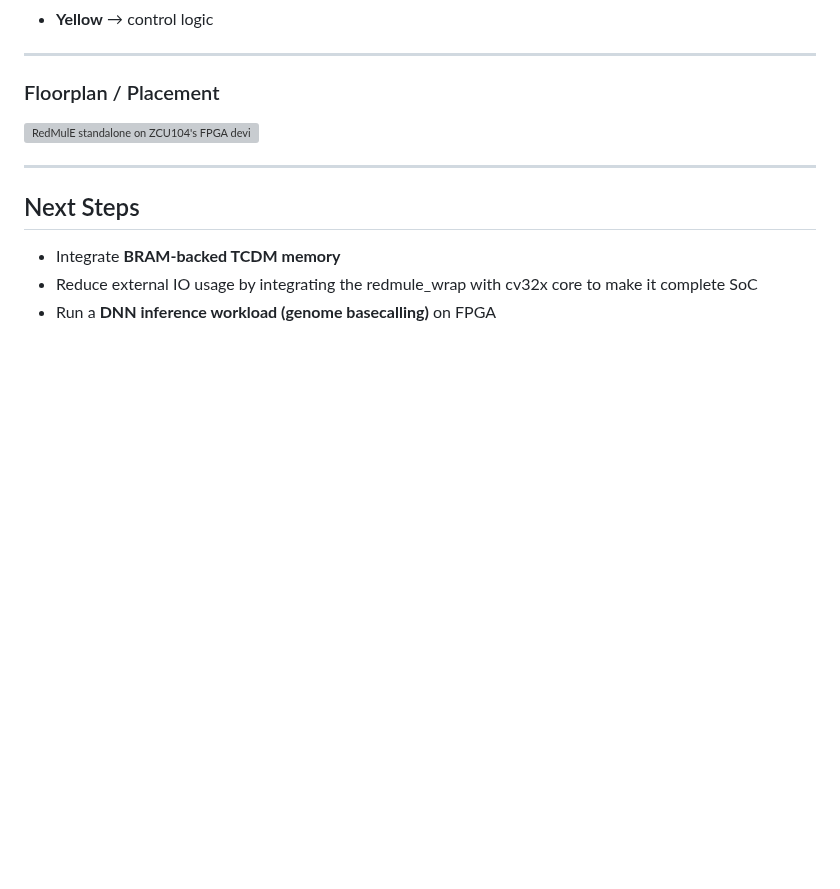
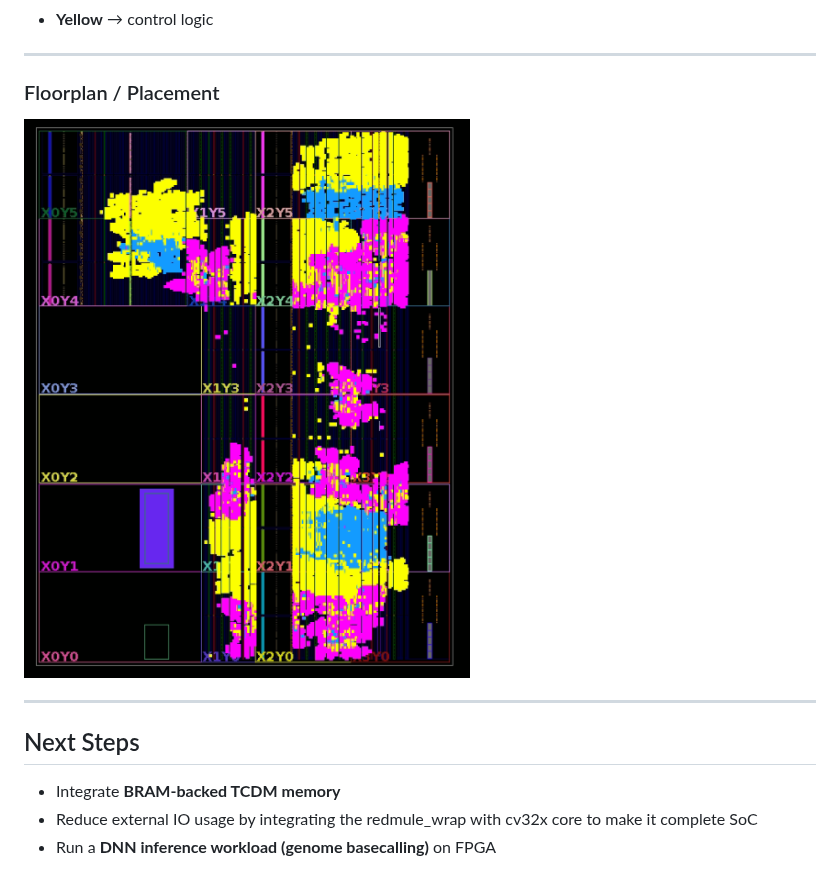
Before and after one commit to ashuthosh-mr/ginger-v, a Markdown page: notes/mar7.md, the part around the change. GitHub-like rendering; pictures changed too: assets/redmule_place.png; blank space fills up the shorter version; grey boxes are pictures that could not be loaded.

Commit message:
Updates to mar7 readme

```diff
--- a/notes/mar7.md
+++ b/notes/mar7.md
@@ -94,7 +94,7 @@ Hierarchy interpretation:
 
 ### Floorplan / Placement
 
-![RedMulE standalone on ZCU104's FPGA device](assets/redmule_place.png)
+![RedMulE standalone on ZCU104's FPGA device](../assets/redmule_place.png)
 
 
 ---
```
